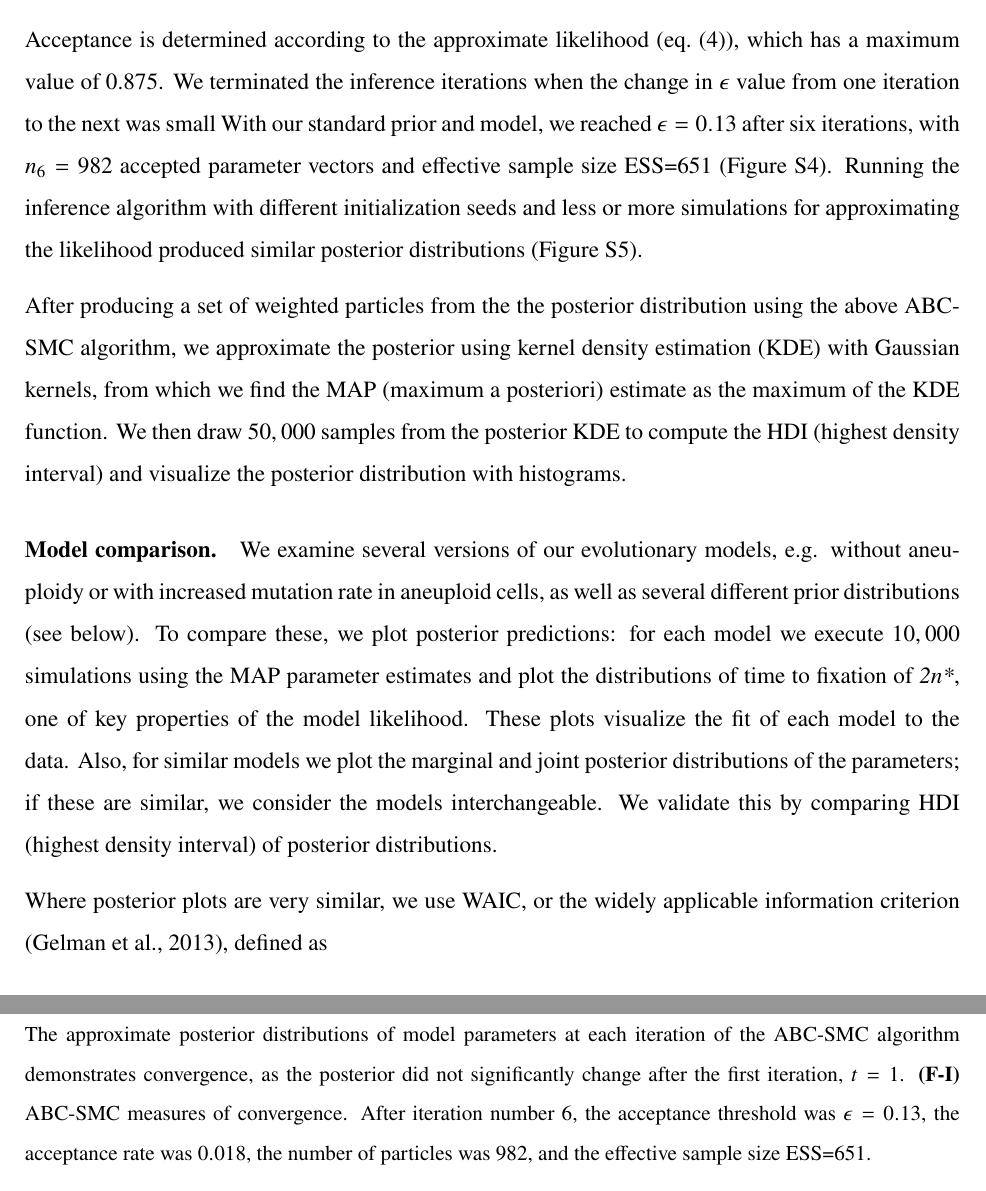
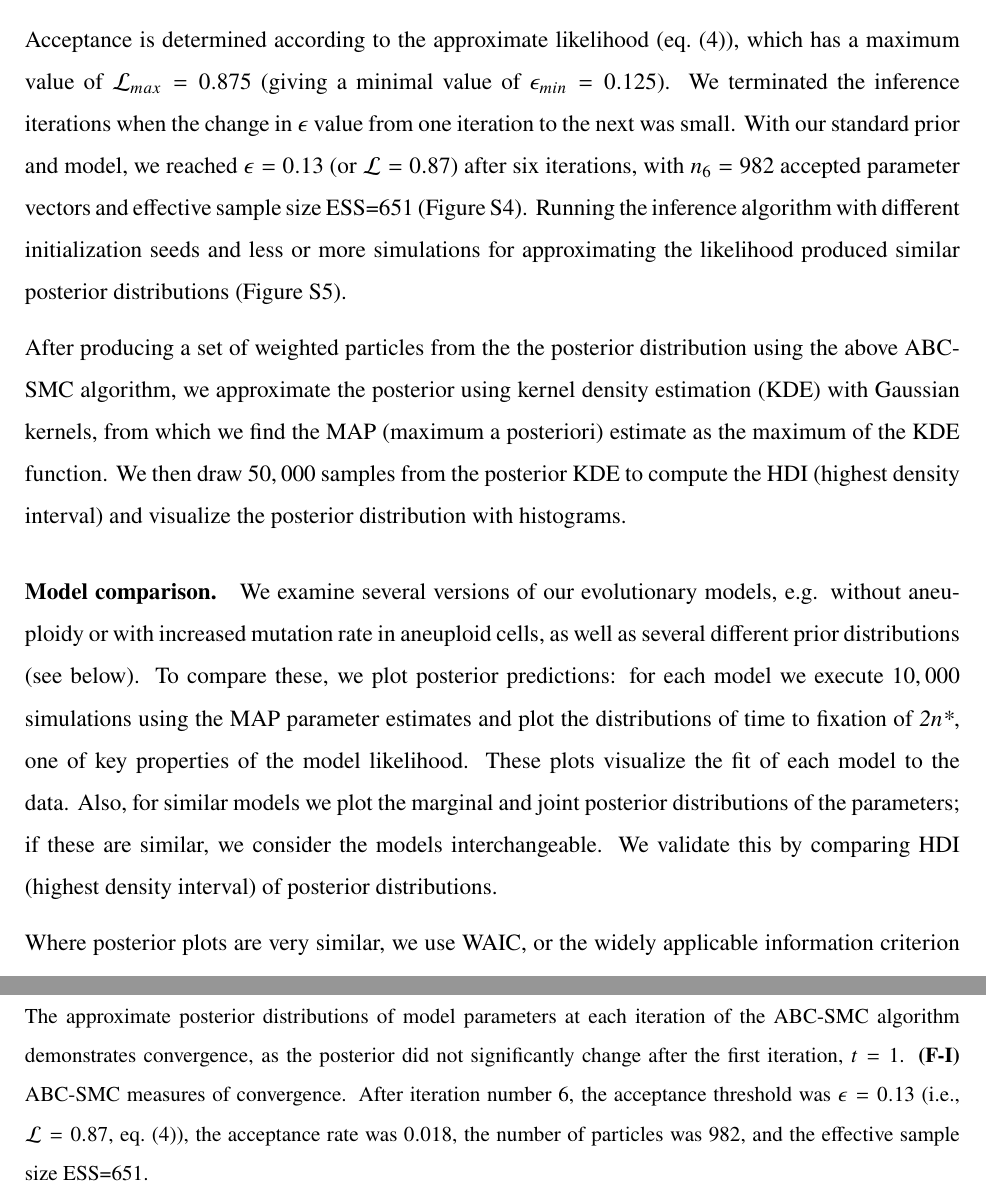
Before and after one commit to yoavram-lab/Heatrisomy, a LaTeX paper (ms/ms.tex): two parts of pages 7 and 26 of 29, joined at a grey line, cut so that both start at the same text. Compiled offline with pdfLaTeX.

Commit message:
epsilon is 1-lik, again

```diff
--- a/ms/ms.tex
+++ b/ms/ms.tex
@@ -284,8 +284,8 @@ For each accepted particle $\theta_{i,t}$ a weight $W_t(\theta_{i,t})$ is assign
 $W_t(\theta_{i,t}) = p(\theta_{i,t}) / \sum_{i=1}^{n_{t-1}}{W_{t-1}(\theta_{i,t-1}) K_t(\theta_{i,t}, \theta_{i,t-1})}$, where $p(\theta)$ is the prior density of $\theta$ and $K_t(\theta', \theta)$ is the probability of a perturbation from $\theta$ to $\theta'$.
 $K_t(\theta' \mid \theta)$ is a multivariate normal distribution, fitted at iteration $t$ to the particles from the previous iteration, \{$\theta_{i,t-1}\}_{i=1}{n_{t-1}}$, and their weights, $\{W(\theta_{i,t-1})\}_{i=1}^{n_{t-1}}$.
 
-Acceptance is determined according to the approximate likelihood~(\cref{eq:heatstress-likelihood}), which has a maximum value of 0.875. We terminated the inference iterations when the change in $\epsilon$ value from one iteration to the next was small
-With our standard prior and model, we reached $\epsilon=0.13$ after six iterations, with $n_6=982$ accepted parameter vectors and effective sample size ESS=651 (\Cref{fig:convergence}). Running the inference algorithm with different initialization seeds and less or more simulations for approximating the likelihood produced similar posterior distributions~(\Cref{fig:seeds}).
+Acceptance is determined according to the approximate likelihood~(\cref{eq:heatstress-likelihood}), which has a maximum value of $\likelihood_{max}=0.875$ (giving a minimal value of $\epsilon_{min}=0.125$). We terminated the inference iterations when the change in $\epsilon$ value from one iteration to the next was small.
+With our standard prior and model, we reached $\epsilon=0.13$ (or $\likelihood=0.87$) after six iterations, with $n_6=982$ accepted parameter vectors and effective sample size ESS=651 (\Cref{fig:convergence}). Running the inference algorithm with different initialization seeds and less or more simulations for approximating the likelihood produced similar posterior distributions~(\Cref{fig:seeds}).
 
 After producing a set of weighted particles from the the posterior distribution using the above ABC-SMC algorithm, we approximate the posterior using kernel density estimation (KDE) with Gaussian kernels, from which we find the MAP (maximum a posteriori) estimate as the maximum of the KDE function. We then draw $50,000$ samples from the posterior KDE to compute the HDI (highest density interval) and visualize the posterior distribution with histograms.
 
@@ -575,7 +575,7 @@ Below the diagonal, the inferred joint posterior distribution of pairs of model
     \caption{
     \textbf{Inference convergence.}
     The ABC-SMC algorithm was used to infer the model parameters. \textbf{(A-E)} The approximate posterior distributions of model parameters at each iteration of the ABC-SMC algorithm demonstrates convergence, as the posterior did not significantly change after the first iteration, $t=1$.
-    \textbf{(F-I)} ABC-SMC measures of convergence. After iteration number 6, the acceptance threshold was $\epsilon=0.13$, the acceptance rate was $0.018$, the number of particles was 982, and the effective sample size ESS=651.
+    \textbf{(F-I)} ABC-SMC measures of convergence. After iteration number 6, the acceptance threshold was $\epsilon=0.13$ (i.e., $\likelihood=0.87$, \cref{eq:heatstress-likelihood}), the acceptance rate was $0.018$, the number of particles was 982, and the effective sample size ESS=651.
 }
     \label{fig:convergence}
 \end{figure}
```
